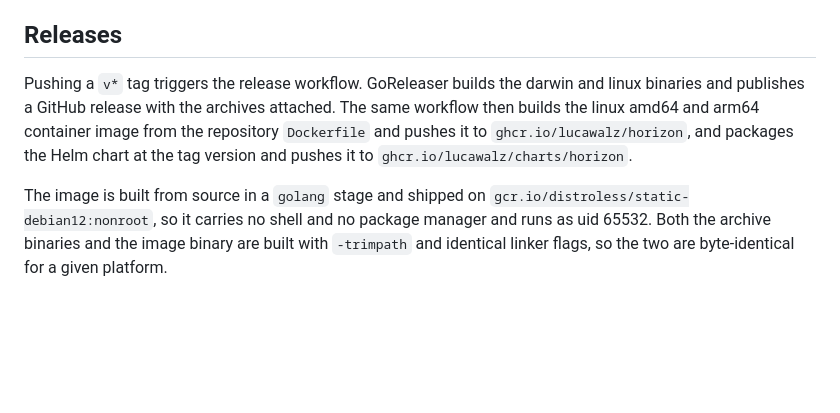
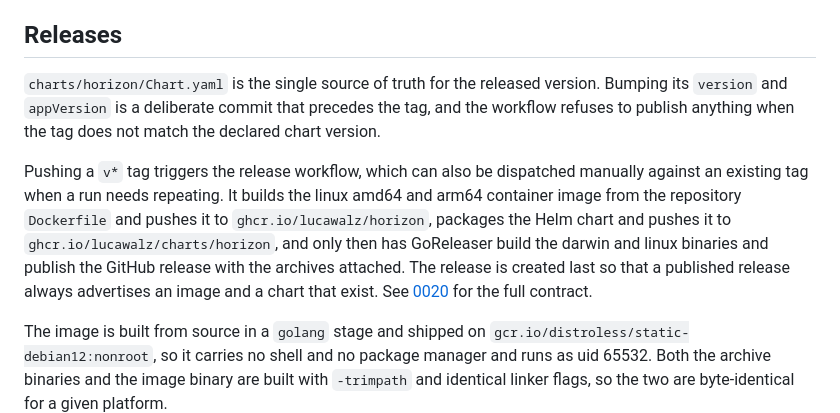
Before and after one commit to lucawalz/horizon, a Markdown page: README.md, the part around the change. GitHub-like rendering; blank space fills up the shorter version.

Commit message:
docs(adr): record the tag driven image and chart publication contract

```diff
--- a/README.md
+++ b/README.md
@@ -132,7 +132,9 @@ Key fields:
 
 ## Releases
 
-Pushing a `v*` tag triggers the release workflow. GoReleaser builds the darwin and linux binaries and publishes a GitHub release with the archives attached. The same workflow then builds the linux amd64 and arm64 container image from the repository `Dockerfile` and pushes it to `ghcr.io/lucawalz/horizon`, and packages the Helm chart at the tag version and pushes it to `ghcr.io/lucawalz/charts/horizon`.
+`charts/horizon/Chart.yaml` is the single source of truth for the released version. Bumping its `version` and `appVersion` is a deliberate commit that precedes the tag, and the workflow refuses to publish anything when the tag does not match the declared chart version.
+
+Pushing a `v*` tag triggers the release workflow, which can also be dispatched manually against an existing tag when a run needs repeating. It builds the linux amd64 and arm64 container image from the repository `Dockerfile` and pushes it to `ghcr.io/lucawalz/horizon`, packages the Helm chart and pushes it to `ghcr.io/lucawalz/charts/horizon`, and only then has GoReleaser build the darwin and linux binaries and publish the GitHub release with the archives attached. The release is created last so that a published release always advertises an image and a chart that exist. See [0020](docs/adr/0020-chart-yaml-as-the-release-version-source-of-truth.md) for the full contract.
 
 The image is built from source in a `golang` stage and shipped on `gcr.io/distroless/static-debian12:nonroot`, so it carries no shell and no package manager and runs as uid 65532. Both the archive binaries and the image binary are built with `-trimpath` and identical linker flags, so the two are byte-identical for a given platform.
 
```
Also changed, not shown: docs/adr/0020-chart-yaml-as-the-release-version-source-of-truth.md (added, +56 -0 lines), docs/adr/README.md (+1 -0 lines).
